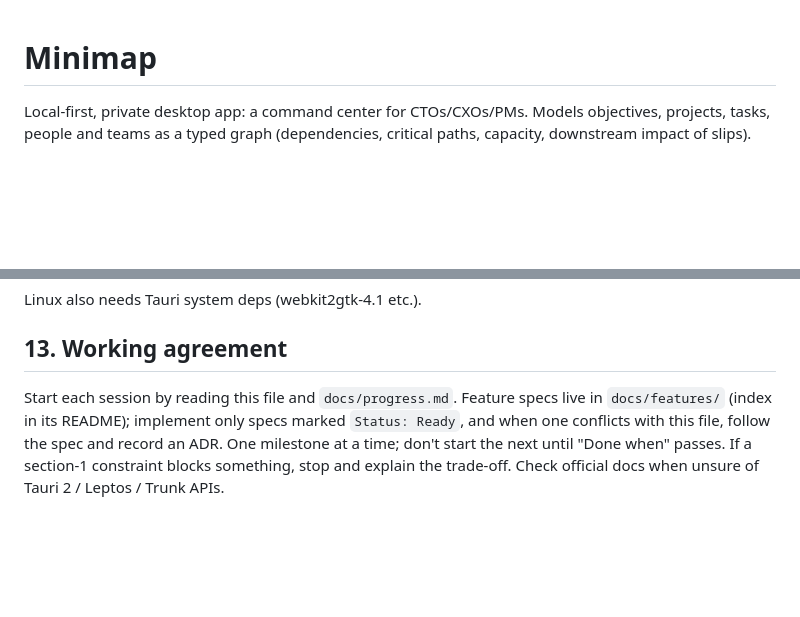
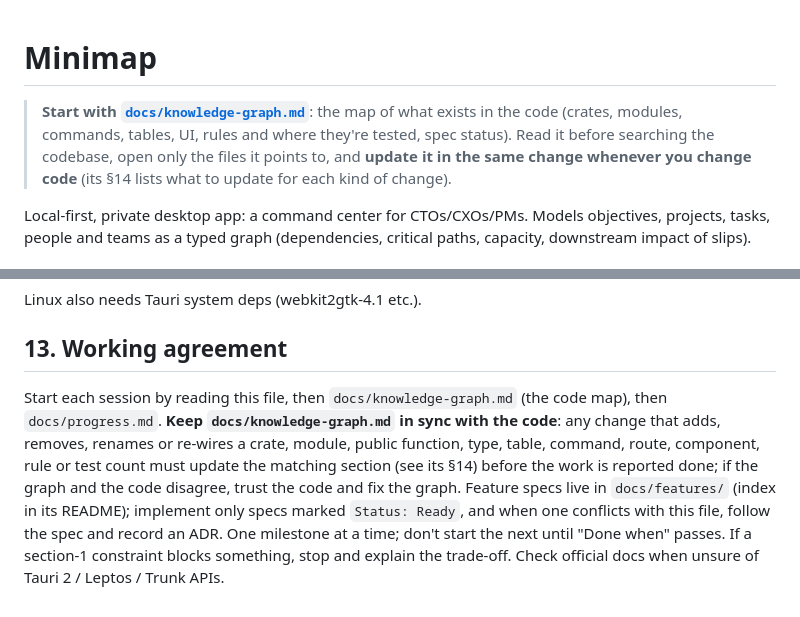
Before and after one commit to ProjectRojava/Minimap, a Markdown page: CLAUDE.md, 2 parts joined by grey strips. Rendered like a GitHub page; blank space fills up the shorter version.

```diff
--- a/CLAUDE.md
+++ b/CLAUDE.md
@@ -1,4 +1,6 @@
 # Minimap
+
+> **Start with [`docs/knowledge-graph.md`](docs/knowledge-graph.md)**: the map of what exists in the code (crates, modules, commands, tables, UI, rules and where they're tested, spec status). Read it before searching the codebase, open only the files it points to, and **update it in the same change whenever you change code** (its §14 lists what to update for each kind of change).
 
 Local-first, private desktop app: a command center for CTOs/CXOs/PMs. Models objectives, projects, tasks, people and teams as a typed graph (dependencies, critical paths, capacity, downstream impact of slips).
 
@@ -121,4 +123,4 @@ cargo fmt --all
 Linux also needs Tauri system deps (webkit2gtk-4.1 etc.).
 
 ## 13. Working agreement
-Start each session by reading this file and `docs/progress.md`. Feature specs live in `docs/features/` (index in its README); implement only specs marked `Status: Ready`, and when one conflicts with this file, follow the spec and record an ADR. One milestone at a time; don't start the next until "Done when" passes. If a section-1 constraint blocks something, stop and explain the trade-off. Check official docs when unsure of Tauri 2 / Leptos / Trunk APIs.
+Start each session by reading this file, then `docs/knowledge-graph.md` (the code map), then `docs/progress.md`. **Keep `docs/knowledge-graph.md` in sync with the code**: any change that adds, removes, renames or re-wires a crate, module, public function, type, table, command, route, component, rule or test count must update the matching section (see its §14) before the work is reported done; if the graph and the code disagree, trust the code and fix the graph. Feature specs live in `docs/features/` (index in its README); implement only specs marked `Status: Ready`, and when one conflicts with this file, follow the spec and record an ADR. One milestone at a time; don't start the next until "Done when" passes. If a section-1 constraint blocks something, stop and explain the trade-off. Check official docs when unsure of Tauri 2 / Leptos / Trunk APIs.
```
Also changed, not shown: docs/design.md (added, +25 -0 lines), docs/knowledge-graph.md (added, +208 -0 lines).
